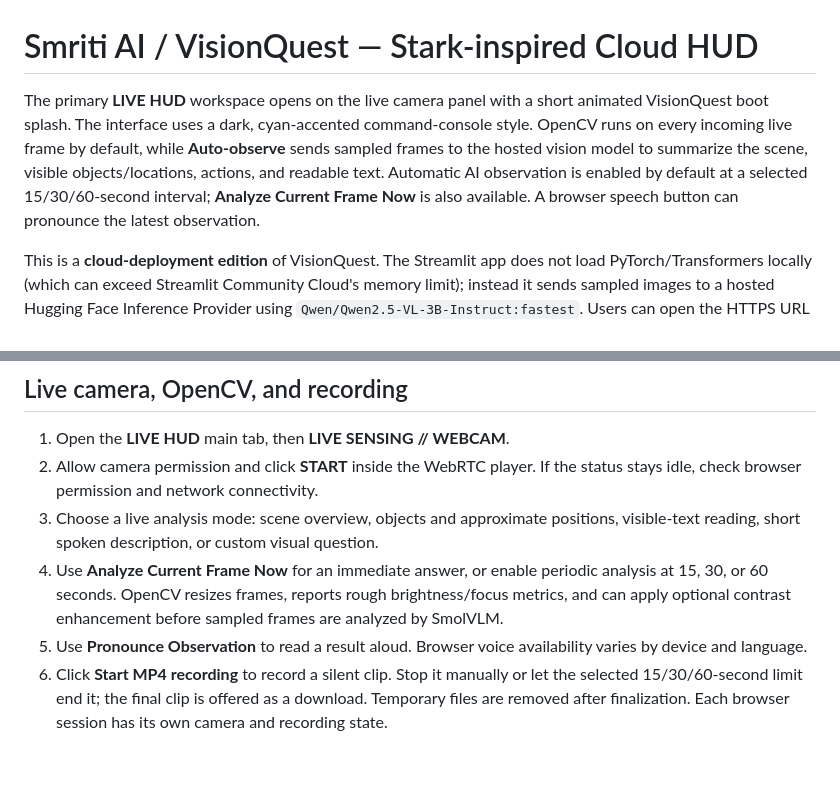
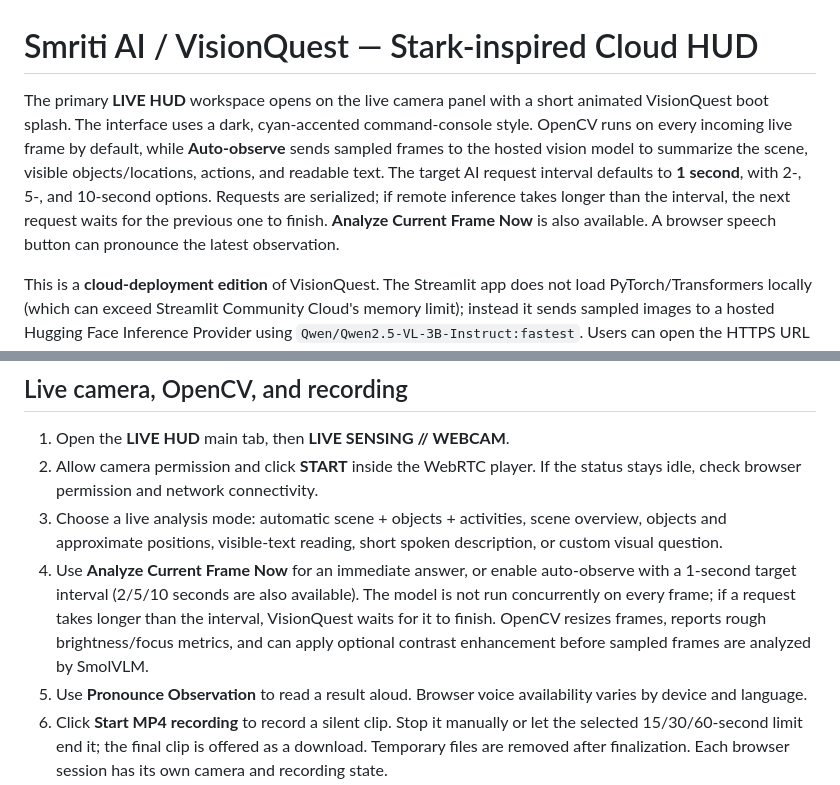
Before and after one commit to esajitesh-svg/vision-quest-burger, a Markdown page: README.md, 2 parts joined by grey strips. Rendered like a GitHub page; blank space fills up the shorter version.

Commit message:
Document one-second AI analysis target interval

```diff
--- a/README.md
+++ b/README.md
@@ -1,6 +1,6 @@
 # Smriti AI / VisionQuest — Stark-inspired Cloud HUD
 
-The primary **LIVE HUD** workspace opens on the live camera panel with a short animated VisionQuest boot splash. The interface uses a dark, cyan-accented command-console style. OpenCV runs on every incoming live frame by default, while **Auto-observe** sends sampled frames to the hosted vision model to summarize the scene, visible objects/locations, actions, and readable text. Automatic AI observation is enabled by default at a selected 15/30/60-second interval; **Analyze Current Frame Now** is also available. A browser speech button can pronounce the latest observation.
+The primary **LIVE HUD** workspace opens on the live camera panel with a short animated VisionQuest boot splash. The interface uses a dark, cyan-accented command-console style. OpenCV runs on every incoming live frame by default, while **Auto-observe** sends sampled frames to the hosted vision model to summarize the scene, visible objects/locations, actions, and readable text. The target AI request interval defaults to **1 second**, with 2-, 5-, and 10-second options. Requests are serialized; if remote inference takes longer than the interval, the next request waits for the previous one to finish. **Analyze Current Frame Now** is also available. A browser speech button can pronounce the latest observation.
 
 This is a **cloud-deployment edition** of VisionQuest. The Streamlit app does not load PyTorch/Transformers locally (which can exceed Streamlit Community Cloud's memory limit); instead it sends sampled images to a hosted Hugging Face Inference Provider using `Qwen/Qwen2.5-VL-3B-Instruct:fastest`. Users can open the HTTPS URL from a phone, tablet, or computer.
 
@@ -62,8 +62,8 @@ The phone or laptop camera is captured **in the browser** and the image bytes ar
 
 1. Open the **LIVE HUD** main tab, then **LIVE SENSING // WEBCAM**.
 2. Allow camera permission and click **START** inside the WebRTC player. If the status stays idle, check browser permission and network connectivity.
-3. Choose a live analysis mode: scene overview, objects and approximate positions, visible-text reading, short spoken description, or custom visual question.
-4. Use **Analyze Current Frame Now** for an immediate answer, or enable periodic analysis at 15, 30, or 60 seconds. OpenCV resizes frames, reports rough brightness/focus metrics, and can apply optional contrast enhancement before sampled frames are analyzed by SmolVLM.
+3. Choose a live analysis mode: automatic scene + objects + activities, scene overview, objects and approximate positions, visible-text reading, short spoken description, or custom visual question.
+4. Use **Analyze Current Frame Now** for an immediate answer, or enable auto-observe with a 1-second target interval (2/5/10 seconds are also available). The model is not run concurrently on every frame; if a request takes longer than the interval, VisionQuest waits for it to finish. OpenCV resizes frames, reports rough brightness/focus metrics, and can apply optional contrast enhancement before sampled frames are analyzed by SmolVLM.
 5. Use **Pronounce Observation** to read a result aloud. Browser voice availability varies by device and language.
 6. Click **Start MP4 recording** to record a silent clip. Stop it manually or let the selected 15/30/60-second limit end it; the final clip is offered as a download. Temporary files are removed after finalization. Each browser session has its own camera and recording state.
 5. Stop the WebRTC stream when finished. The stream sends live images to the cloud host while it is running; do not use it without permission from anyone in view.
```
